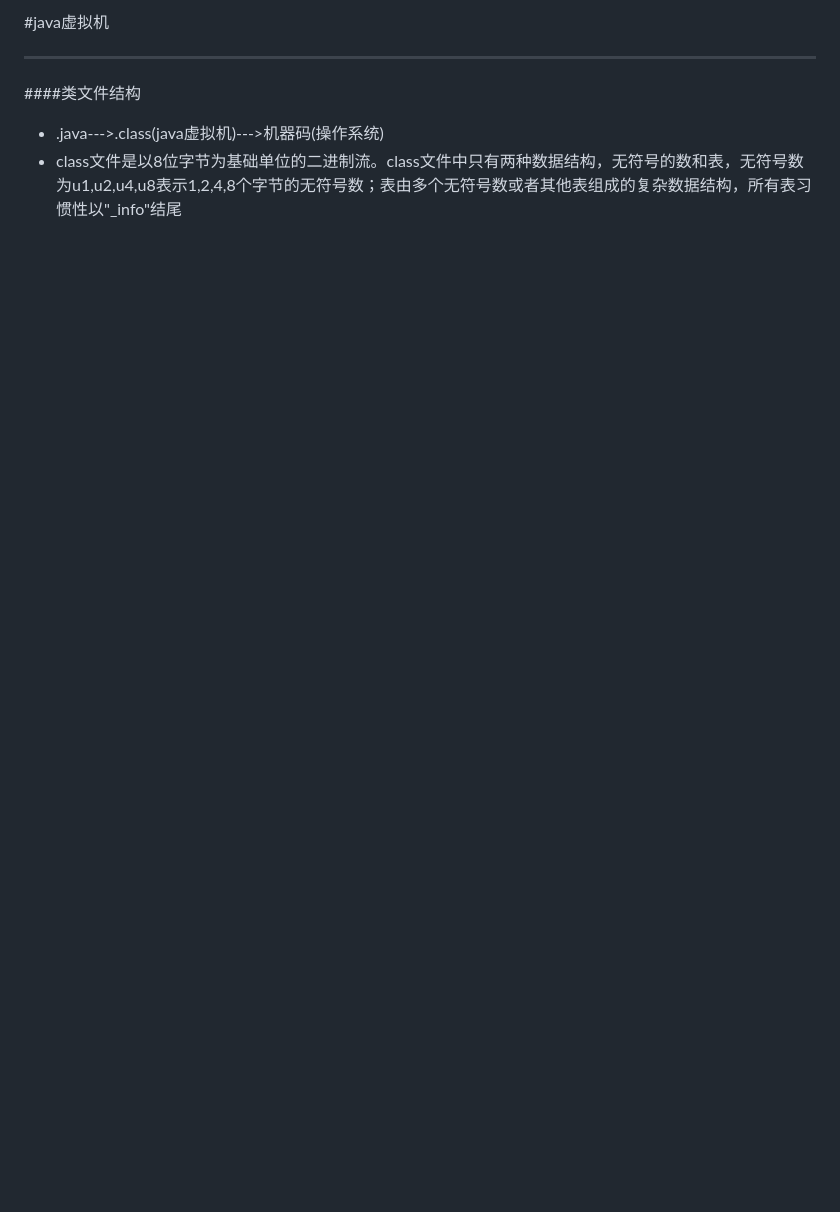
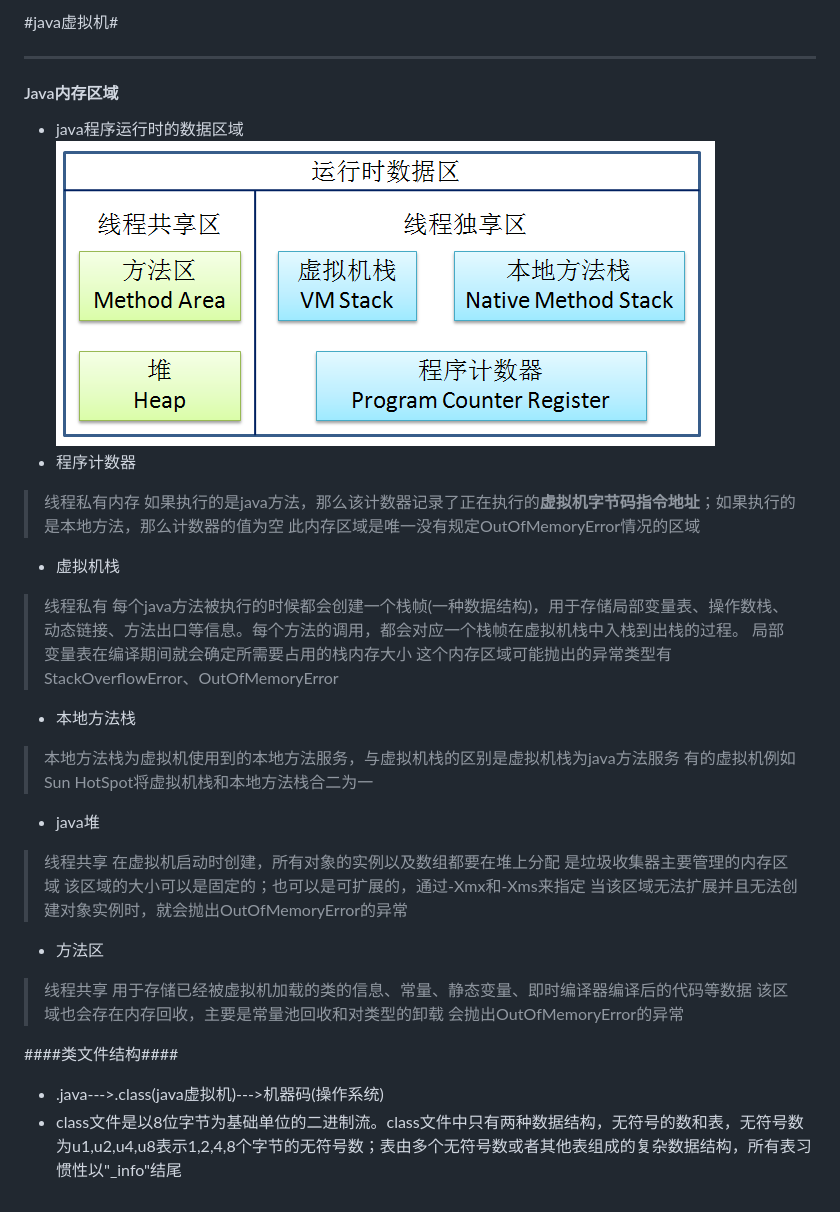
Before and after one commit to weieyuan/Study-Plan-Blog, a Markdown page: 2017/java虚拟机.md, the part around the change. Rendered like a GitHub page; pictures changed too: 2017/image/java_vm_memory.png (added); blank space fills up the shorter version.

Commit message:
新增java虚拟机的知识点

```diff
--- a/2017/java虚拟机.md
+++ b/2017/java虚拟机.md
@@ -1,5 +1,33 @@
-#java虚拟机
+#java虚拟机#
 ____
-####类文件结构
+#### Java内存区域 ####
+* java程序运行时的数据区域
+![xxx](./image/java_vm_memory.png)
+* 程序计数器
+> 线程私有内存
+> 如果执行的是java方法，那么该计数器记录了正在执行的**虚拟机字节码指令地址**；如果执行的是本地方法，那么计数器的值为空
+> 此内存区域是唯一没有规定OutOfMemoryError情况的区域
+* 虚拟机栈
+> 线程私有
+> 每个java方法被执行的时候都会创建一个栈帧(一种数据结构)，用于存储局部变量表、操作数栈、动态链接、方法出口等信息。每个方法的调用，都会对应一个栈帧在虚拟机栈中入栈到出栈的过程。
+> 局部变量表在编译期间就会确定所需要占用的栈内存大小
+> 这个内存区域可能抛出的异常类型有StackOverflowError、OutOfMemoryError
+* 本地方法栈
+> 本地方法栈为虚拟机使用到的本地方法服务，与虚拟机栈的区别是虚拟机栈为java方法服务
+> 有的虚拟机例如Sun HotSpot将虚拟机栈和本地方法栈合二为一
+* java堆
+> 线程共享
+> 在虚拟机启动时创建，所有对象的实例以及数组都要在堆上分配
+> 是垃圾收集器主要管理的内存区域
+> 该区域的大小可以是固定的；也可以是可扩展的，通过-Xmx和-Xms来指定
+> 当该区域无法扩展并且无法创建对象实例时，就会抛出OutOfMemoryError的异常
+* 方法区
+> 线程共享
+> 用于存储已经被虚拟机加载的类的信息、常量、静态变量、即时编译器编译后的代码等数据
+> 该区域也会存在内存回收，主要是常量池回收和对类型的卸载
+> 会抛出OutOfMemoryError的异常
+
+
+####类文件结构####
 * .java--->.class(java虚拟机)--->机器码(操作系统)
 * class文件是以8位字节为基础单位的二进制流。class文件中只有两种数据结构，无符号的数和表，无符号数为u1,u2,u4,u8表示1,2,4,8个字节的无符号数；表由多个无符号数或者其他表组成的复杂数据结构，所有表习惯性以"_info"结尾
```
